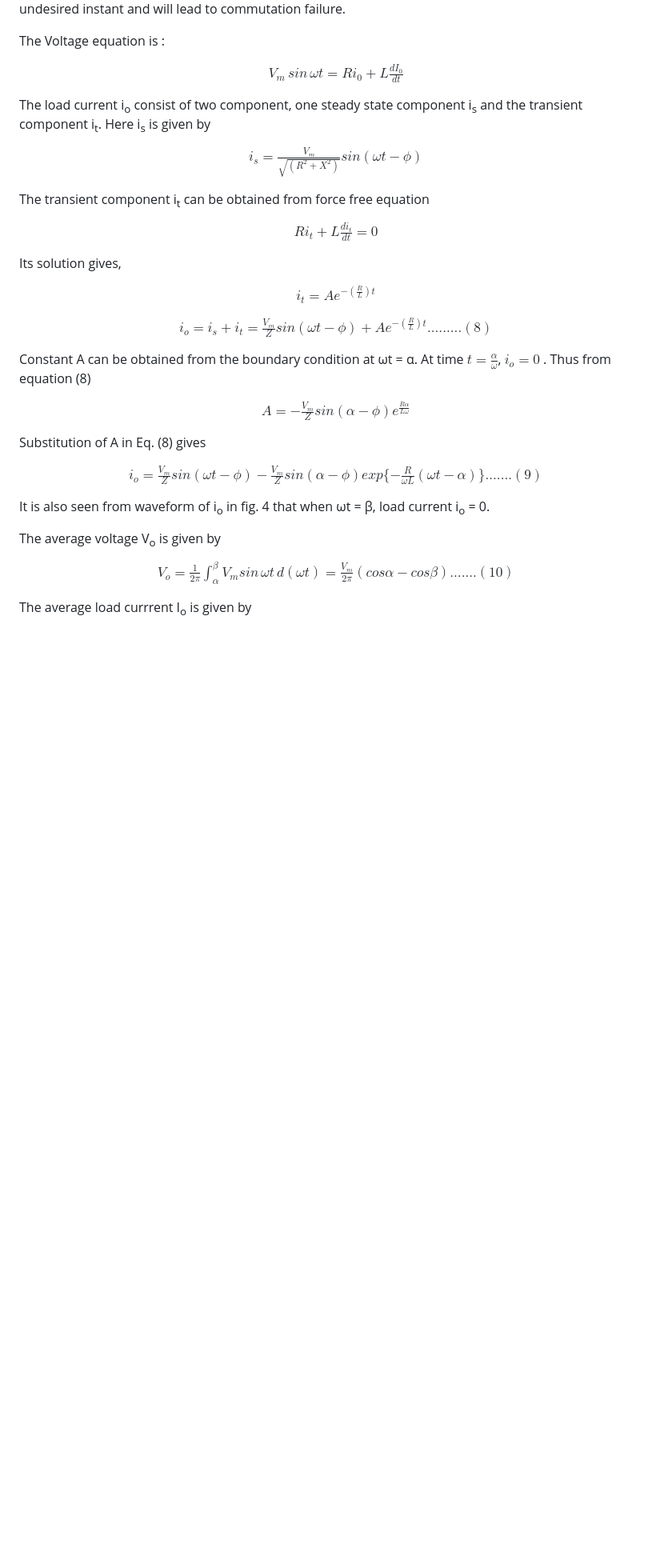
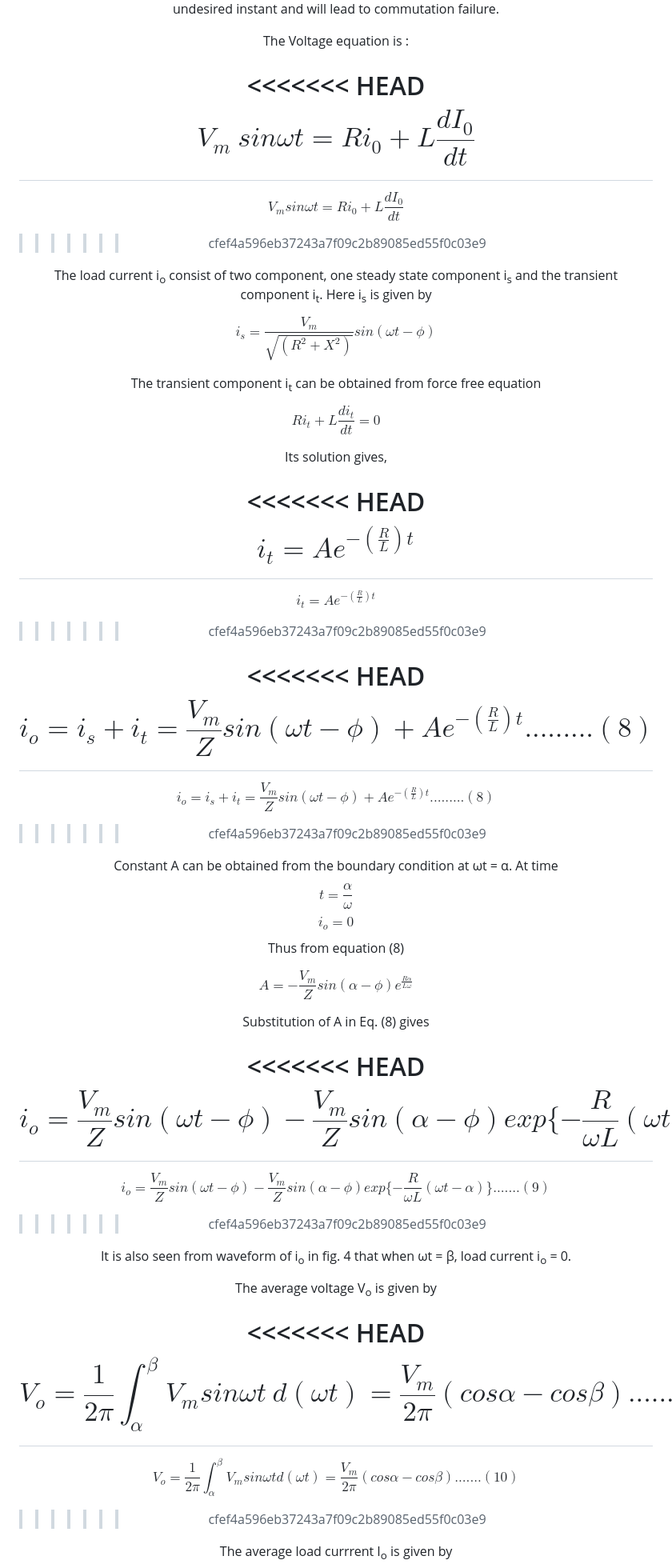
Before and after one commit to virtual-labs/exp-single-phase-half-wave-load-iitr, a Markdown page: experiment/theory.md, the part around the change printed below. Shown: that part at 80% size. Drawn GitHub-style; blank space fills up the shorter version.

```diff
--- a/experiment/theory.md
+++ b/experiment/theory.md
@@ -157,7 +183,11 @@ The Voltage equation is :<br>
 
 <center>
 
-$V_{m}\,sin \, \omega t = Ri_0+L \frac {dI_0}{dt}$
+<<<<<<< HEAD
+$$V_{m}~ sin \omega t = Ri_0+L \frac {dI_0}{dt}$$
+=======
+$$V_{m}sin\omega t = Ri_0+L \frac {dI_0}{dt}$$
+>>>>>>> cfef4a596eb37243a7f09c2b89085ed55f0c03e9
 
 </center>
 
@@ -166,7 +196,7 @@ transient component i<sub>t</sub>. Here i<sub>s</sub> is given by<br>
 
 <center>
 
-$i_{s} = \frac {V_m}{\sqrt{ (R^2+X^2)}}sin(\omega t- \phi)$
+$$i_{s} = \frac {V_m}{\sqrt{ (R^2+X^2)}}sin(\omega t- \phi)$$
 
 </center>
 
@@ -174,7 +204,7 @@ The transient component i<sub>t</sub> can be obtained from force free equation<b
 
 <center>
 
-$Ri_t +  L\frac{di_t}{dt} = 0$
+$$Ri_t +  L\frac{di_t}{dt} = 0$$
 
 </center>
 
@@ -182,21 +212,29 @@ Its solution gives,<br>
 
 <center>
 
-$i_t = A e^{-(\frac{R}{L})t}$
+<<<<<<< HEAD
+$$i_t = A e^{-\left(\frac{R}{L}\right)t}$$
+=======
+$$i_t = A e^{-(\frac{R}{L})t}$$
+>>>>>>> cfef4a596eb37243a7f09c2b89085ed55f0c03e9
 
 </center>
 
 <center>
 
-$i_o = i_s + i_t =\frac {V_m}{Z} sin(\omega t-\phi) + Ae^{-(\frac {R}{L})t} .........(8)$
+<<<<<<< HEAD
+$$i_o = i_s + i_t =\frac {V_m}{Z} sin(\omega t-\phi) + Ae^{-\left(\frac {R}{L}\right)t} .........(8)$$
+=======
+$$i_o = i_s + i_t =\frac {V_m}{Z} sin(\omega t-\phi) + Ae^{-(\frac {R}{L})t} .........(8)$$
+>>>>>>> cfef4a596eb37243a7f09c2b89085ed55f0c03e9
 
 </center>
 
-Constant A can be obtained from the boundary condition at &omega;t = &alpha;. At time $t = \frac{\alpha}{\omega}$, $i_o = 0$ . Thus from equation (8)
+Constant A can be obtained from the boundary condition at &omega;t = &alpha;. At time $$t = \frac{\alpha}{\omega}$$ $$i_o = 0$$ Thus from equation (8)
 
 <center>
 
-$A = -\frac {V_m}{Z} sin(\alpha - \phi )e^{\frac {R \alpha}{L \omega}}$
+$$A = -\frac {V_m}{Z} sin(\alpha - \phi )e^{\frac {R \alpha}{L \omega}}$$
 
 </center>
 
@@ -204,7 +242,11 @@ $A = -\frac {V_m}{Z} sin(\alpha - \phi )e^{\frac {R \alpha}{L \omega}}$
 
 <center>
 
-$i_o = \frac {V_m}{Z}  sin(\omega t- \phi) -\frac {V_m}{Z}sin(\alpha -\phi ) exp \{-\frac{R}{\omega L}(\omega t-\alpha )\}.......(9)$
+<<<<<<< HEAD
+$$i_o = \frac {V_m}{Z}  sin(\omega t- \phi) -\frac {V_m}{Z}sin(\alpha -\phi ) exp \{-\frac{R}{\omega L}(\omega t-\alpha)\}.......(9)$$
+=======
+$$i_o = \frac {V_m}{Z}  sin(\omega t- \phi) -\frac {V_m}{Z}sin(\alpha -\phi ) exp \{-\frac{R}{\omega L}(\omega t-\alpha )\}.......(9)$$
+>>>>>>> cfef4a596eb37243a7f09c2b89085ed55f0c03e9
 
 </center>
 
@@ -214,7 +256,11 @@ The average voltage V<sub>o</sub> is given by<br>
 
 <center>
 
-$V_o = \frac {1}{2 \pi} \int_\alpha ^\beta V_m sin\, \omega t \, d(\omega t) =\frac {V_m}{2 \pi}(cos \alpha -cos \beta).......(10)$
+<<<<<<< HEAD
+$$V_o = \frac {1}{2 \pi} \int_\alpha ^\beta V_m sin \omega t ~ d(\omega t) =\frac {V_m}{2 \pi}(cos \alpha -cos \beta).......(10)$$
+=======
+$$V_o = \frac {1}{2 \pi} \int_\alpha ^\beta V_m sin\omega t d(\omega t) =\frac {V_m}{2 \pi}(cos \alpha -cos \beta).......(10)$$
+>>>>>>> cfef4a596eb37243a7f09c2b89085ed55f0c03e9
 
 </center>
 
```
Also changed, not shown: other parts of experiment/theory.md (+127 -37 lines), experiment/procedure.md (+6 -6 lines).
